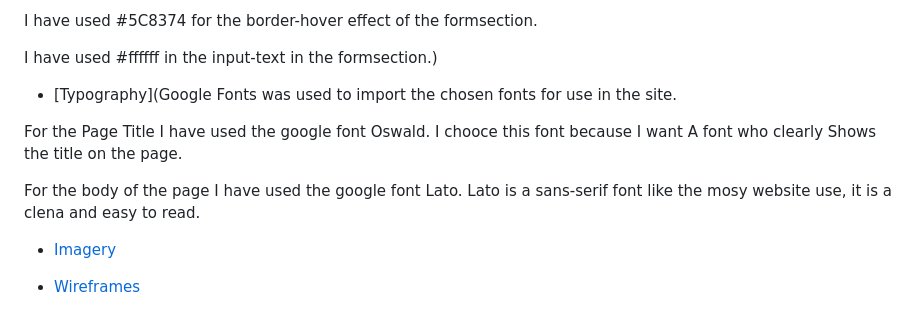
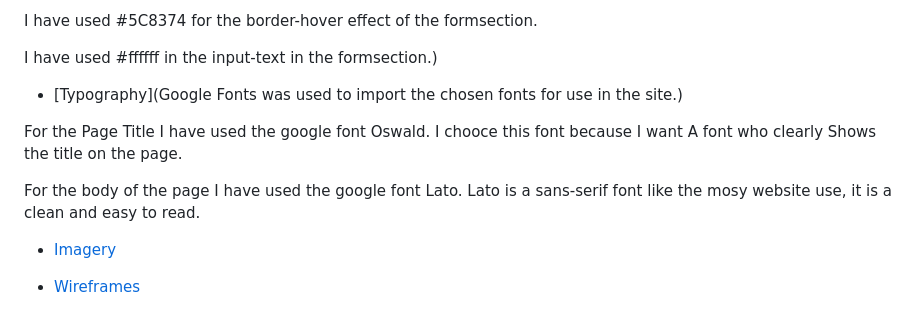
Before and after one commit to zarchri/photocallenge, a Markdown page: README.md, the part around the change. Rendered like a GitHub page.

Commit message:
changed the fonts in the typography

```diff
--- a/README.md
+++ b/README.md
@@ -35,11 +35,11 @@ I have used #292929 as the overlay used over the sites background image.
 I have used #5C8374 for the border-hover effect of the formsection.
 
 I have used #ffffff in the input-text in the formsection.)
-  * [Typography](Google Fonts was used to import the chosen fonts for use in the site.
+  * [Typography](Google Fonts was used to import the chosen fonts for use in the site.)
 
 For the Page Title I have used the google font Oswald. I chooce this font because I want A font who clearly Shows the title on the page.
 
-For the body of the page I have used the google font Lato. Lato is a sans-serif font like the mosy website use, it is a clena and easy to read.
+For the body of the page I have used the google font Lato. Lato is a sans-serif font like the mosy website use, it is a clean and easy to read.
 
   * [Imagery](#imagery)
   * [Wireframes](#wireframes)
```
